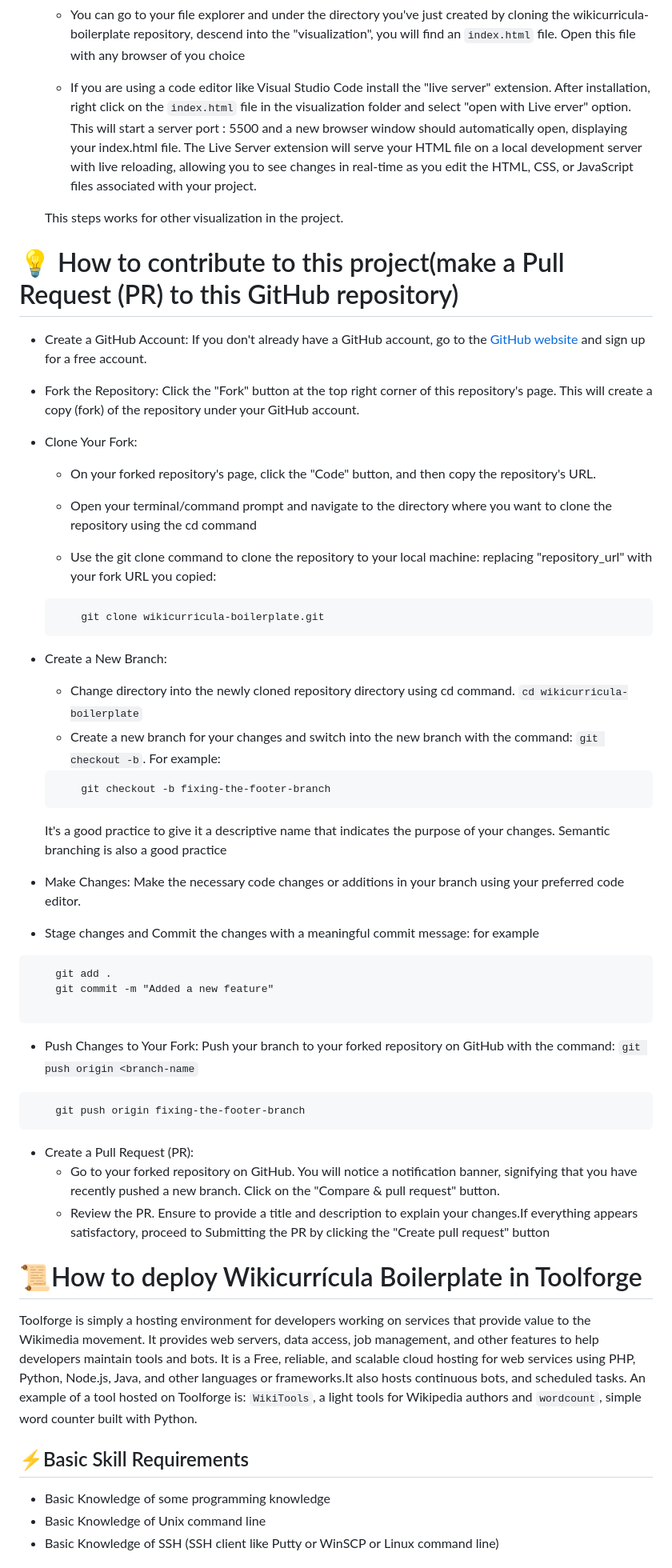
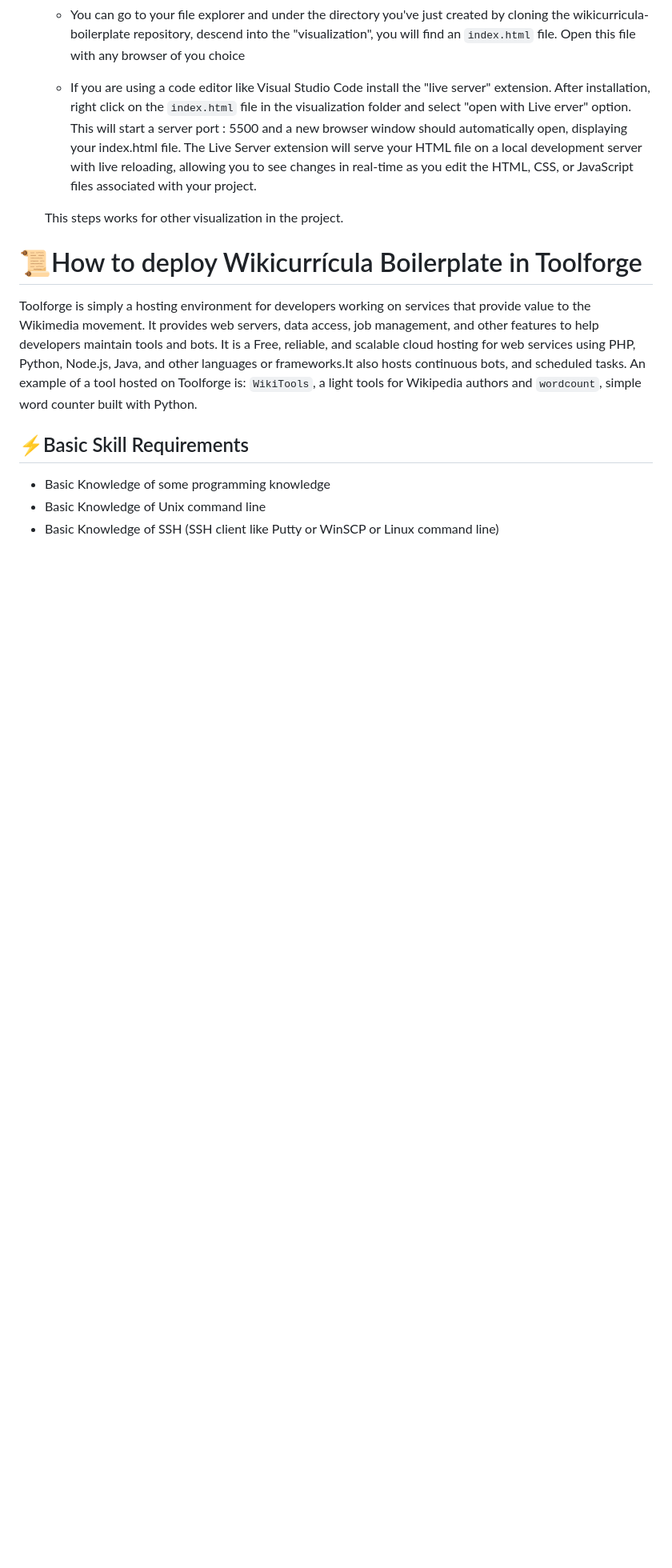
Before and after one commit to wikicurricula-uy/wikicurricula-boilerplate, a Markdown page: README.md, the part around the change. Shown: that part at 80% size. Drawn GitHub-style; blank space fills up the shorter version.

Commit message:
removed: 'how to contribute' section from Readme. Added: 'create a github account' to Contibution.md

````diff
--- a/README.md
+++ b/README.md
@@ -51,60 +51,6 @@ Support and collaboration: [Wikimedia Italia](https://www.wikimedia.it/)
     -   If you are using a code editor like Visual Studio Code install the "live server" extension. After installation, right click on the `index.html` file in the visualization folder and select "open with Live erver" option. This will start a server port : 5500 and a new browser window should automatically open, displaying your index.html file. The Live Server extension will serve your HTML file on a local development server with live reloading, allowing you to see changes in real-time as you edit the HTML, CSS, or JavaScript files associated with your project.
 
     This steps works for other visualization in the project.
-
-# 💡 How to contribute to this project(make a Pull Request (PR) to this GitHub repository)
-
--   Create a GitHub Account:
-    If you don't already have a GitHub account, go to the [GitHub website](https://github.com/) and sign up for a free account.
-
--   Fork the Repository:
-    Click the "Fork" button at the top right corner of this repository's page. This will create a copy (fork) of the repository under your GitHub account.
-
--   Clone Your Fork:
-
-    -   On your forked repository's page, click the "Code" button, and then copy the repository's URL.
-
-    -   Open your terminal/command prompt and navigate to the directory where you want to clone the repository using the cd command
-    -   Use the git clone command to clone the repository to your local machine: replacing "repository_url" with your fork URL you copied:
-
-    ```
-        git clone wikicurricula-boilerplate.git
-    ```
-
--   Create a New Branch:
-
-    -   Change directory into the newly cloned repository directory using cd command. `cd wikicurricula-boilerplate`
-    -   Create a new branch for your changes and switch into the new branch with the command: `git checkout -b`.
-        For example:
-
-    ```
-        git checkout -b fixing-the-footer-branch
-    ```
-
-    It's a good practice to give it a descriptive name that indicates the purpose of your changes. Semantic branching is also a good practice
-
--   Make Changes:
-    Make the necessary code changes or additions in your branch using your preferred code editor.
-
--   Stage changes and Commit the changes with a meaningful commit message:
-    for example
-
-```
-    git add .
-    git commit -m "Added a new feature"
-
-```
-
--   Push Changes to Your Fork:
-    Push your branch to your forked repository on GitHub with the command: `git push origin <branch-name`
-
-```
-    git push origin fixing-the-footer-branch
-```
-
--   Create a Pull Request (PR):
-    -   Go to your forked repository on GitHub. You will notice a notification banner, signifying that you have recently pushed a new branch. Click on the "Compare & pull request" button.
-    -   Review the PR. Ensure to provide a title and description to explain your changes.If everything appears satisfactory, proceed to Submitting the PR by clicking the "Create pull request" button
 
 # 📜How to deploy Wikicurrícula Boilerplate in Toolforge
 
````
Also changed, not shown: CONTRIBUTING.md (+18 -16 lines).
